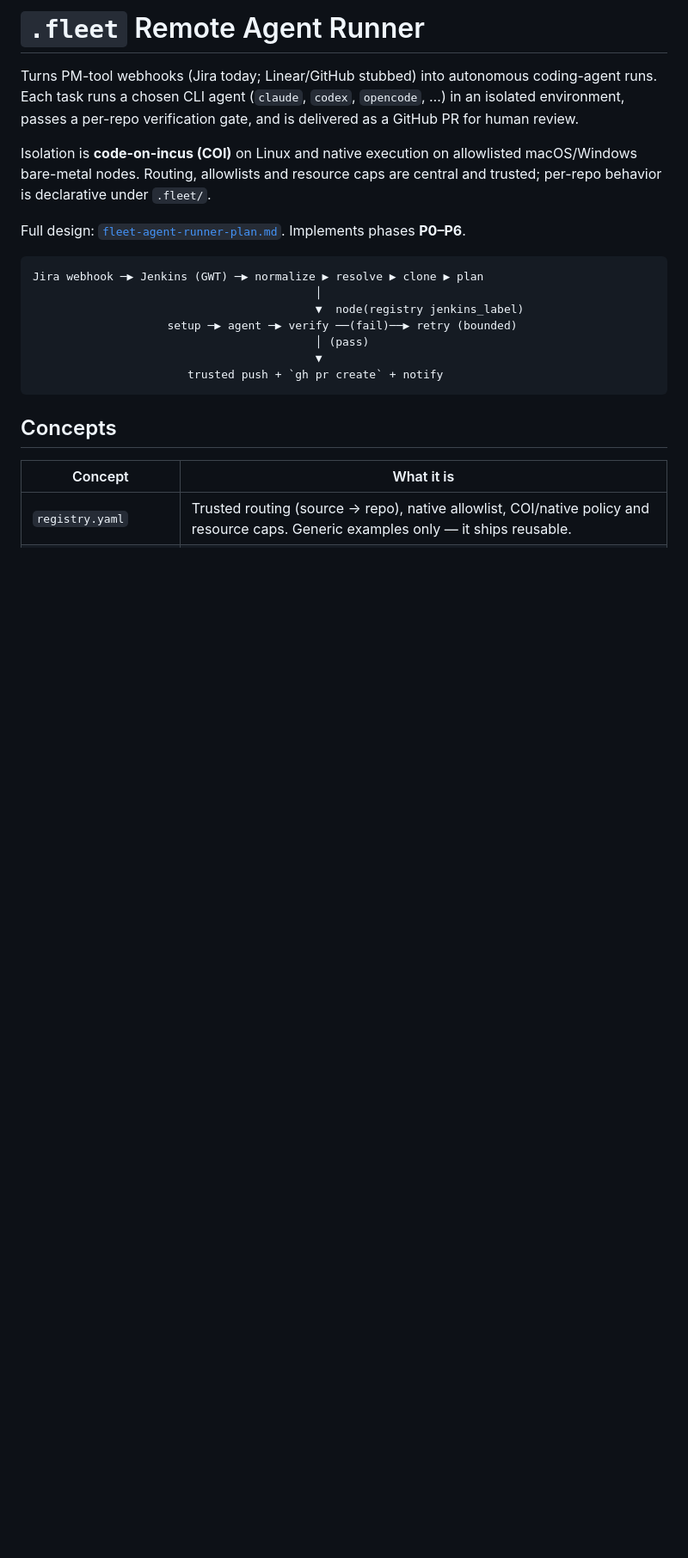
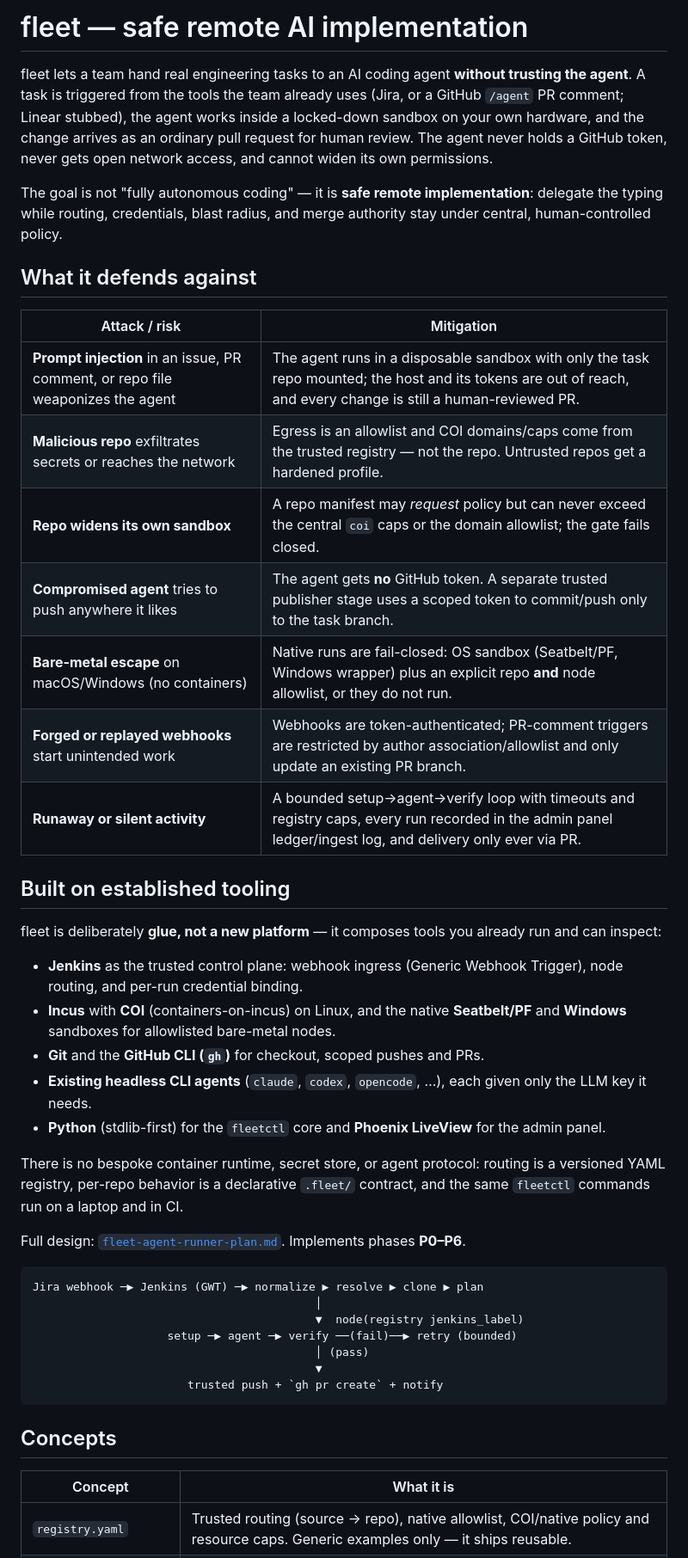
Before and after one commit to wrbl606/fleet, a Markdown page: README.md, the part around one of its changes. Shown at 86% size. GitHub-like rendering; blank space fills up the shorter version.

Commit message:
docs: position fleet as safe remote AI implementation; Jenkins interaction

```diff
--- a/README.md
+++ b/README.md
@@ -1,13 +1,46 @@
-# `.fleet` Remote Agent Runner
+# fleet — safe remote AI implementation
 
-Turns PM-tool webhooks (Jira today; Linear/GitHub stubbed) into autonomous
-coding-agent runs. Each task runs a chosen CLI agent (`claude`, `codex`,
-`opencode`, …) in an isolated environment, passes a per-repo verification gate,
-and is delivered as a GitHub PR for human review.
+fleet lets a team hand real engineering tasks to an AI coding agent **without
+trusting the agent**. A task is triggered from the tools the team already uses
+(Jira, or a GitHub `/agent` PR comment; Linear stubbed), the agent works inside
+a locked-down sandbox on your own hardware, and the change arrives as an
+ordinary pull request for human review. The agent never holds a GitHub token,
+never gets open network access, and cannot widen its own permissions.
 
-Isolation is **code-on-incus (COI)** on Linux and native execution on
-allowlisted macOS/Windows bare-metal nodes. Routing, allowlists and resource
-caps are central and trusted; per-repo behavior is declarative under `.fleet/`.
+The goal is not "fully autonomous coding" — it is **safe remote
+implementation**: delegate the typing while routing, credentials, blast radius,
+and merge authority stay under central, human-controlled policy.
+
+## What it defends against
+
+| Attack / risk | Mitigation |
+|---|---|
+| **Prompt injection** in an issue, PR comment, or repo file weaponizes the agent | The agent runs in a disposable sandbox with only the task repo mounted; the host and its tokens are out of reach, and every change is still a human-reviewed PR. |
+| **Malicious repo** exfiltrates secrets or reaches the network | Egress is an allowlist and COI domains/caps come from the trusted registry — not the repo. Untrusted repos get a hardened profile. |
+| **Repo widens its own sandbox** | A repo manifest may *request* policy but can never exceed the central `coi` caps or the domain allowlist; the gate fails closed. |
+| **Compromised agent** tries to push anywhere it likes | The agent gets **no** GitHub token. A separate trusted publisher stage uses a scoped token to commit/push only to the task branch. |
+| **Bare-metal escape** on macOS/Windows (no containers) | Native runs are fail-closed: OS sandbox (Seatbelt/PF, Windows wrapper) plus an explicit repo **and** node allowlist, or they do not run. |
+| **Forged or replayed webhooks** start unintended work | Webhooks are token-authenticated; PR-comment triggers are restricted by author association/allowlist and only update an existing PR branch. |
+| **Runaway or silent activity** | A bounded setup→agent→verify loop with timeouts and registry caps, every run recorded in the admin panel ledger/ingest log, and delivery only ever via PR. |
+
+## Built on established tooling
+
+fleet is deliberately **glue, not a new platform** — it composes tools you
+already run and can inspect:
+
+- **Jenkins** as the trusted control plane: webhook ingress (Generic Webhook
+  Trigger), node routing, and per-run credential binding.
+- **Incus** with **COI** (containers-on-incus) on Linux, and the native
+  **Seatbelt/PF** and **Windows** sandboxes for allowlisted bare-metal nodes.
+- **Git** and the **GitHub CLI (`gh`)** for checkout, scoped pushes and PRs.
+- **Existing headless CLI agents** (`claude`, `codex`, `opencode`, …), each
+  given only the LLM key it needs.
+- **Python** (stdlib-first) for the `fleetctl` core and **Phoenix LiveView** for
+  the admin panel.
+
+There is no bespoke container runtime, secret store, or agent protocol: routing
+is a versioned YAML registry, per-repo behavior is a declarative `.fleet/`
+contract, and the same `fleetctl` commands run on a laptop and in CI.
 
 Full design: [`fleet-agent-runner-plan.md`](./fleet-agent-runner-plan.md).
 Implements phases **P0–P6**.
```
Also changed, not shown: other parts of README.md (+50 -1 lines), docs/jenkins-interaction.md (added, +86 -0 lines).
